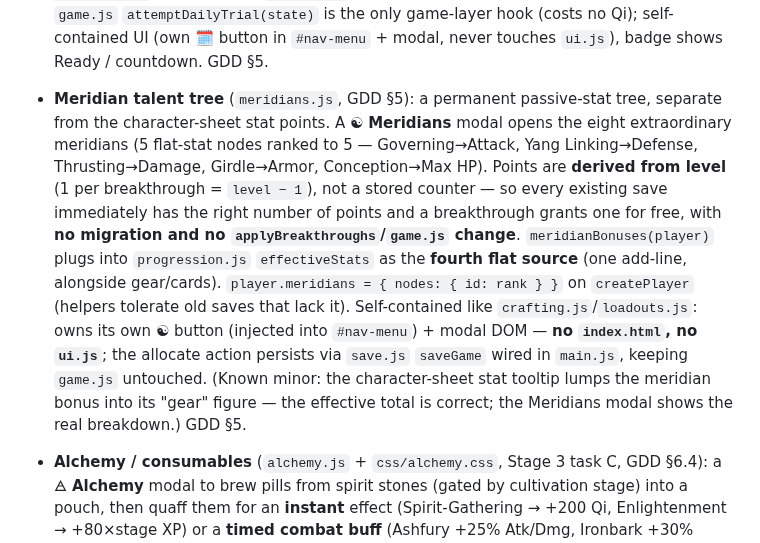
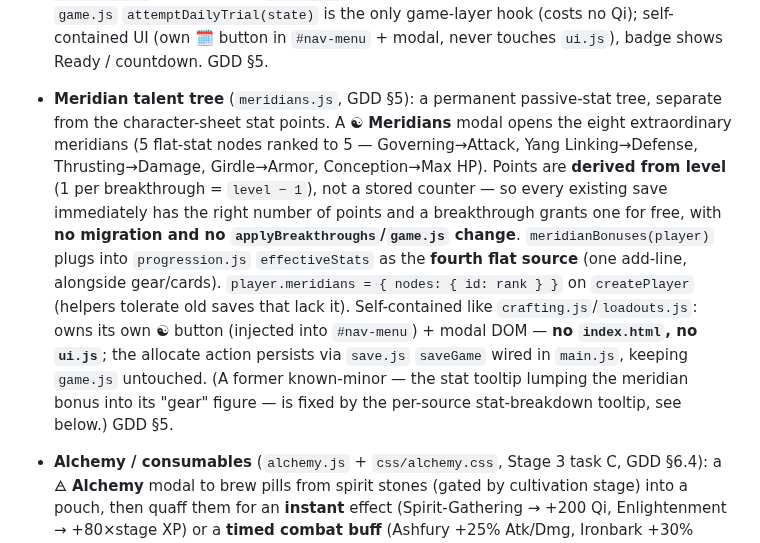
Before and after one commit to tarnos12/fallensword-prototype, a Markdown page: CLAUDE.md, the part around one of its changes. Rendered like a GitHub page.

Commit message:
docs: record per-source stat-breakdown tooltip (resolves the meridian known-minor)
Co-Authored-By: Claude Opus 4.8 <noreply@anthropic.com>
Claude-Session: https://claude.ai/code/session_01StytquqHVUcgK8Y2iAMYUa

```diff
--- a/CLAUDE.md
+++ b/CLAUDE.md
@@ -47,7 +47,7 @@ Done:
 - **Hunt bounties** (`bounties.js`): a 🏹 bounty-board modal (GDD Stage 3) behind a `BountyProvider` interface (`offered`/`active`/`accept`/`claim`/`claimableCount`) — networkable later like market/guild. The *offered* board is generated deterministically from a wall-clock time bucket (the same pattern as the Pavilion/Recently-Active feeds) and rotates every ~15 min, favouring creatures near the player's level. Accepting a bounty snapshots the current `bestiary[typeId].kills`; progress is `kills − snapshot`, read live off existing codex data — so bounties need **no hook in the combat/kill path**, only a read. Accepted bounties persist on the additive `player.bounties` field (round-trips through the save, lazily back-filled, no VERSION bump — like `player.rivals`), don't expire on rotation, cap at 3 active, one per creature. Claim pays bonus spirit stones + XP (scaled to target count × creature value) through the shared `grantXp` path. Self-contained rendering (`initBounties`/`renderBounties` + a claimable-count badge); game-layer wrappers `acceptBounty`/`claimBounty`. Never touches `ui.js`.
 - **Sparring / offline PvP-preview** (`rivals.js` + `duel.js`): the PvP hook, still offline (GDD §4.1, §6.5). `rivals.js` synthesizes a **deterministic, level-scaled Actor stat-sheet** for any persona (id → archetype [Striker/Bruiser/Duelist/Balanced] + ±variance, level → scale) in the one-Actor shape `resolveCombat` expects — no persistence, identical every run, like the persona roster itself. `duel.js` is a ⚔ spar modal that runs the player's `playerCombatActor` against a rival's sheet through the **pure `resolveCombat`** (no game state leaks into `combat.js`), shows the matchup + outcome banner + a collapsible turn log, and keeps a win/loss/draw tally on the additive `player.sparRecord` (round-trips through the save, lazily back-filled, no VERSION bump). Entry point is a **"Spar" button on each Profile rival row** — wired via an injected `setSparHandler` callback so `profile.js` takes no `duel.js` import (no cycle). Rival stats headless-tuned so sparring peers/below is winnable when geared, sparring "up" is a real challenge, and under-gearing makes even peers hard — the player self-selects difficulty by which rival they pick. Self-contained rendering; never touches `ui.js`.
 - **Daily Trials** (`trials.js`, GDD §5): a 🗓 **Daily Trial** modal — one wall-clock-daily challenge encounter, one attempt per UTC day. The foe is authored here as data: a **level-appropriate benchmark** stat block (deliberately NOT the player's own stats — so better gear/allocation actually help you win, rewarding progression) times a day-chosen difficulty **tier** (Lesser/Even/Greater), deterministic from the UTC day-number + level so it rotates daily and is identical for every cultivator of that level. The fight runs through the **pure `resolveCombat`** against a `playerCombatActor` snapshot; a **win** pays bonus stones/XP (+ a tier-gated chance at gear), a **loss/draw costs nothing** (free daily → "come back tomorrow"). One attempt tracked by a day-number bucket on `player.trials` (`{lastDay, plays, wins}`, back-filled in `createGame`; resets at UTC midnight, offline-safe like Qi regen). `game.js` `attemptDailyTrial(state)` is the only game-layer hook (costs no Qi); self-contained UI (own 🗓 button in `#nav-menu` + modal, never touches `ui.js`), badge shows Ready / countdown. GDD §5.
-- **Meridian talent tree** (`meridians.js`, GDD §5): a permanent passive-stat tree, separate from the character-sheet stat points. A ☯ **Meridians** modal opens the eight extraordinary meridians (5 flat-stat nodes ranked to 5 — Governing→Attack, Yang Linking→Defense, Thrusting→Damage, Girdle→Armor, Conception→Max HP). Points are **derived from level** (1 per breakthrough = `level − 1`), not a stored counter — so every existing save immediately has the right number of points and a breakthrough grants one for free, with **no migration and no `applyBreakthroughs`/`game.js` change**. `meridianBonuses(player)` plugs into `progression.js` `effectiveStats` as the **fourth flat source** (one add-line, alongside gear/cards). `player.meridians = { nodes: { id: rank } }` on `createPlayer` (helpers tolerate old saves that lack it). Self-contained like `crafting.js`/`loadouts.js`: owns its own ☯ button (injected into `#nav-menu`) + modal DOM — **no `index.html`, no `ui.js`**; the allocate action persists via `save.js` `saveGame` wired in `main.js`, keeping `game.js` untouched. (Known minor: the character-sheet stat tooltip lumps the meridian bonus into its "gear" figure — the effective total is correct; the Meridians modal shows the real breakdown.) GDD §5.
+- **Meridian talent tree** (`meridians.js`, GDD §5): a permanent passive-stat tree, separate from the character-sheet stat points. A ☯ **Meridians** modal opens the eight extraordinary meridians (5 flat-stat nodes ranked to 5 — Governing→Attack, Yang Linking→Defense, Thrusting→Damage, Girdle→Armor, Conception→Max HP). Points are **derived from level** (1 per breakthrough = `level − 1`), not a stored counter — so every existing save immediately has the right number of points and a breakthrough grants one for free, with **no migration and no `applyBreakthroughs`/`game.js` change**. `meridianBonuses(player)` plugs into `progression.js` `effectiveStats` as the **fourth flat source** (one add-line, alongside gear/cards). `player.meridians = { nodes: { id: rank } }` on `createPlayer` (helpers tolerate old saves that lack it). Self-contained like `crafting.js`/`loadouts.js`: owns its own ☯ button (injected into `#nav-menu`) + modal DOM — **no `index.html`, no `ui.js`**; the allocate action persists via `save.js` `saveGame` wired in `main.js`, keeping `game.js` untouched. (A former known-minor — the stat tooltip lumping the meridian bonus into its "gear" figure — is fixed by the per-source stat-breakdown tooltip, see below.) GDD §5.
 - **Alchemy / consumables** (`alchemy.js` + `css/alchemy.css`, Stage 3 task C, GDD §6.4): a 🜁 **Alchemy** modal to brew pills from spirit stones (gated by cultivation stage) into a pouch, then quaff them for an **instant** effect (Spirit-Gathering → +200 Qi, Enlightenment → +80×stage XP) or a **timed combat buff** (Ashfury +25% Atk/Dmg, Ironbark +30% Armor/+20% Def, Bloodsurge +30% HP). Pills live on `player.consumables` (`{pillId: qty}`) and active buffs on `player.pillBuffs` (both back-filled in `createGame`, no VERSION bump). **Design note:** technique buffs on `player.activeBuffs` are rendered by `ui.js` via a technique lookup that throws on a non-technique entry — so rather than reach into that shared renderer (UX-session territory), pill combat-buffs live on their **own list** and are applied at **combat time** to the combat-actor snapshot (`applyPillBuffs`, parallel to the debug god-stat hook) in `attack()` and the daily trial — boosting fights without touching `effectiveStats`/`ui.js`/`techniques.js`. Game-layer wrappers `brewPill`/`usePill`/`tickPillBuffs` own the economy + expiry; a dedicated **HUD bar** under the header (own DOM) shows active pill buffs with live countdowns. No new material item type (avoids colliding with a future Salvage material shape). Fully self-contained — never touches `ui.js`. GDD §6.4.
 - **Combat feedback / "juice"** (`combatfx.js` + `css/combatfx.css`, Stage 3 task W): a purely-presentational layer over combat playback. Reads the already-resolved `result.turns[]` (mutates **no** game state) and dresses each turn — floating **damage / crit / MISS** numbers over the struck actor, a hit-flash + subtle shake, a two-actor **arena with HP bars that tween down** turn-by-turn, and a **victory/defeat/draw flourish** on resolution. Owns all its own DOM (an arena injected into `#combat-panel`) and its **own stylesheet** (linked in `<head>`, never appended to `style.css`); `ui.js` touch is three one-line hooks in `playCombat` — `beginFx(result, isInstant())` after the title, `turnFx(result.turns[i])` as each log line renders, `endFx(result)` in `finish()`. Player start-HP is derived from turn 1 (no game-state read); instant-resolution mode is bypassed (no arena); all motion gated behind `prefers-reduced-motion` (numbers still show).
 
```
Also changed, not shown: other parts of CLAUDE.md (+1 -0 lines).
